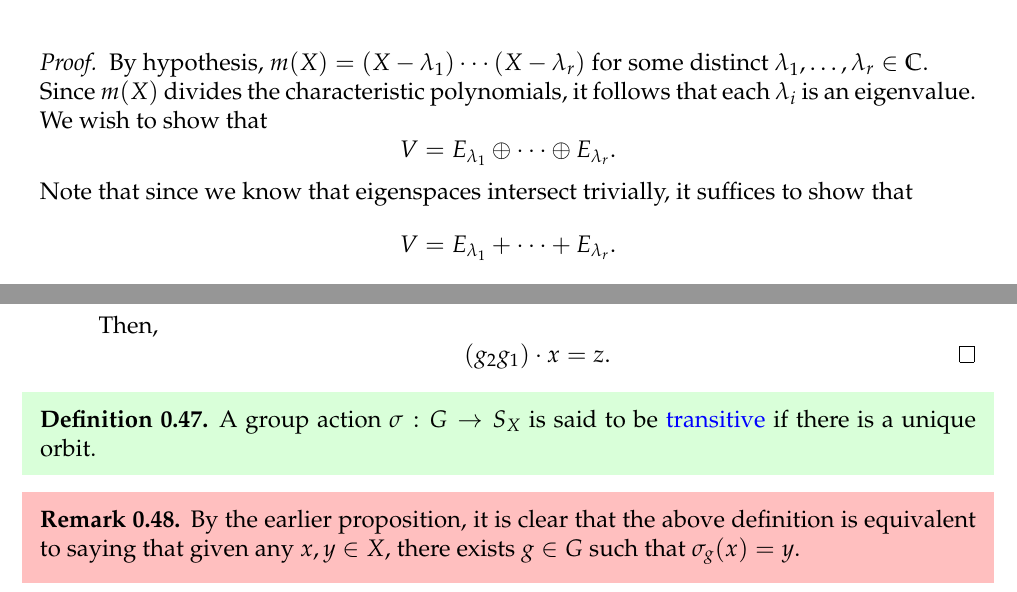
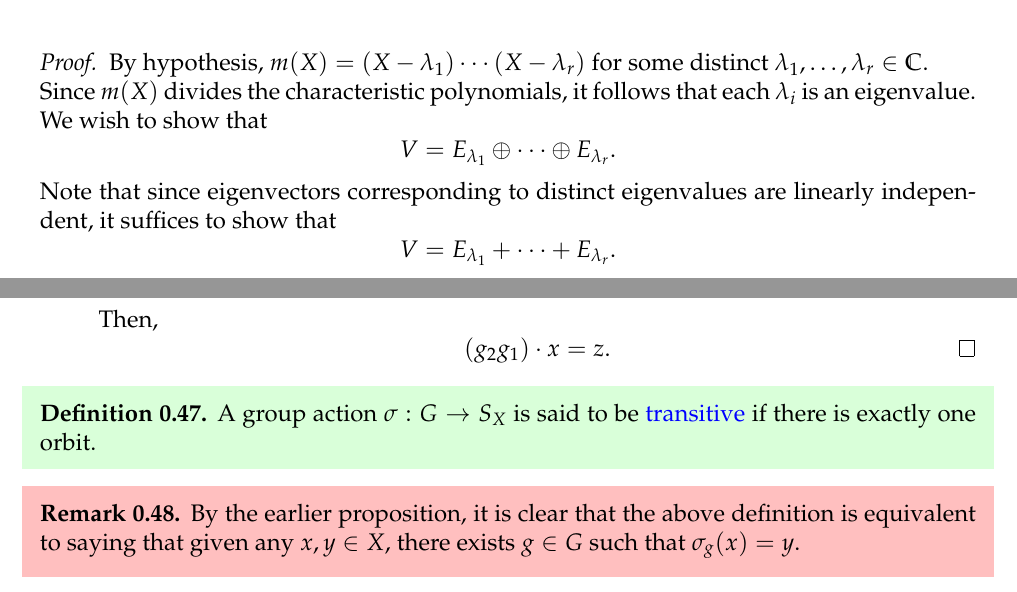
Before and after one commit to aryamanmaithani/math, a LaTeX document (rep-theory/Notes.tex, which reads rep-theory/sections/sec00.tex): two parts of pages 10 and 18 of 157, joined at a grey line, cut so that both start at the same text. Compiled offline with pdfLaTeX.

Commit message:
improved phrasing

```diff
--- a/rep-theory/sections/sec00.tex
+++ b/rep-theory/sections/sec00.tex
@@ -172,7 +172,7 @@ For the remainder, $T$ will denote an element of $\End(V)$ and $m(X)$ its minima
 	\begin{equation*}
 		V = E_{\lambda_1} \oplus \cdots \oplus E_{\lambda_r}.
 	\end{equation*}
-	Note that since we know that eigenspaces intersect trivially, it suffices to show that
+	Note that since eigenvectors corresponding to distinct eigenvalues are linearly independent, it suffices to show that
 	\begin{equation*}
 		V = E_{\lambda_1} + \cdots + E_{\lambda_r}.
 	\end{equation*}
@@ -586,7 +586,7 @@ The above two corollaries put together gives us:
 \end{proof}
 
 \begin{defn}%[Transitive]
-	A group action $\sigma : G \to S_X$ is said to be \deff{transitive} if there is a unique orbit.
+	A group action $\sigma : G \to S_X$ is said to be \deff{transitive} if there is exactly one orbit.
 \end{defn}
 
 \begin{rem}
```
Also changed, not shown: rep-theory/Notes.pdf, rep-theory/sections/sec00.tex (2 more changed lines).
